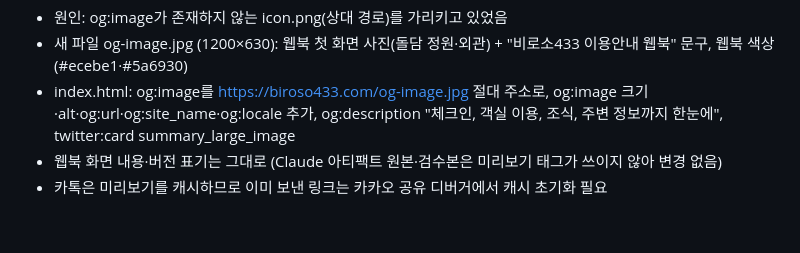
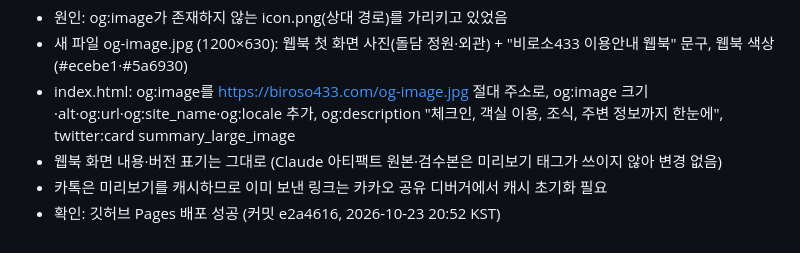
Before and after one commit to e-nate1004/biroso433, a Markdown page: CHANGELOG.md, the part around the change. Drawn GitHub-style.

Commit message:
작업 기록: 미리보기 이미지 배포 확인
Co-Authored-By: Claude Opus 5.5 <noreply@anthropic.com>
Claude-Session: https://claude.ai/code/session_01DQht7xELgNinCwpRwBdQ9P

```diff
--- a/CHANGELOG.md
+++ b/CHANGELOG.md
@@ -142,3 +142,4 @@
 - index.html: og:image를 https://biroso433.com/og-image.jpg 절대 주소로, og:image 크기·alt·og:url·og:site_name·og:locale 추가, og:description "체크인, 객실 이용, 조식, 주변 정보까지 한눈에", twitter:card summary_large_image
 - 웹북 화면 내용·버전 표기는 그대로 (Claude 아티팩트 원본·검수본은 미리보기 태그가 쓰이지 않아 변경 없음)
 - 카톡은 미리보기를 캐시하므로 이미 보낸 링크는 카카오 공유 디버거에서 캐시 초기화 필요
+- 확인: 깃허브 Pages 배포 성공 (커밋 e2a4616, 2026-10-23 20:52 KST)
```
